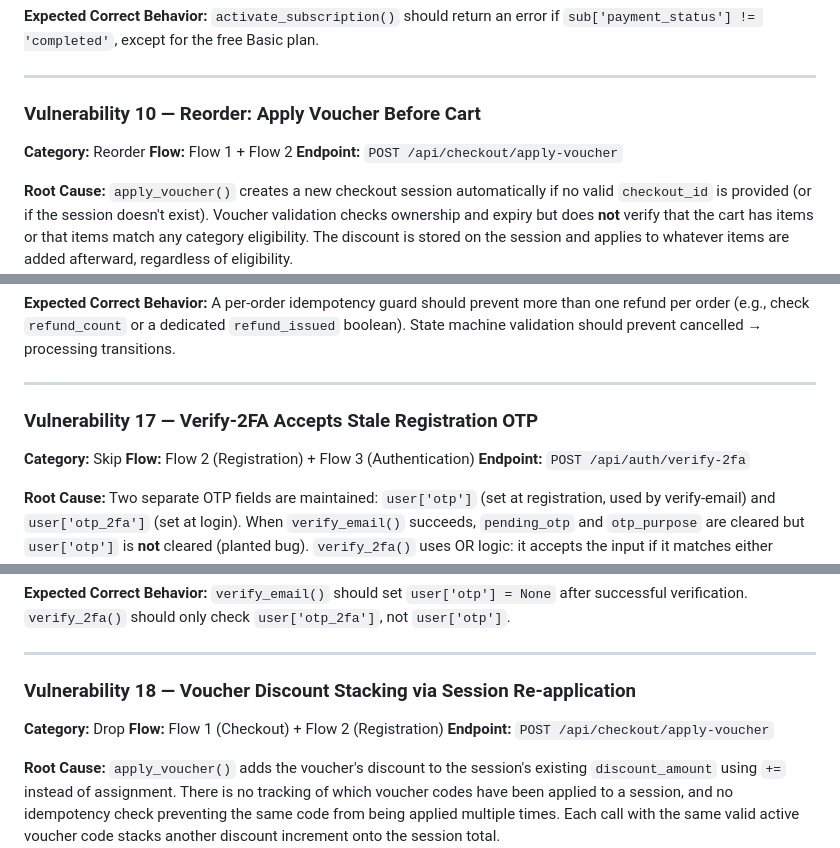
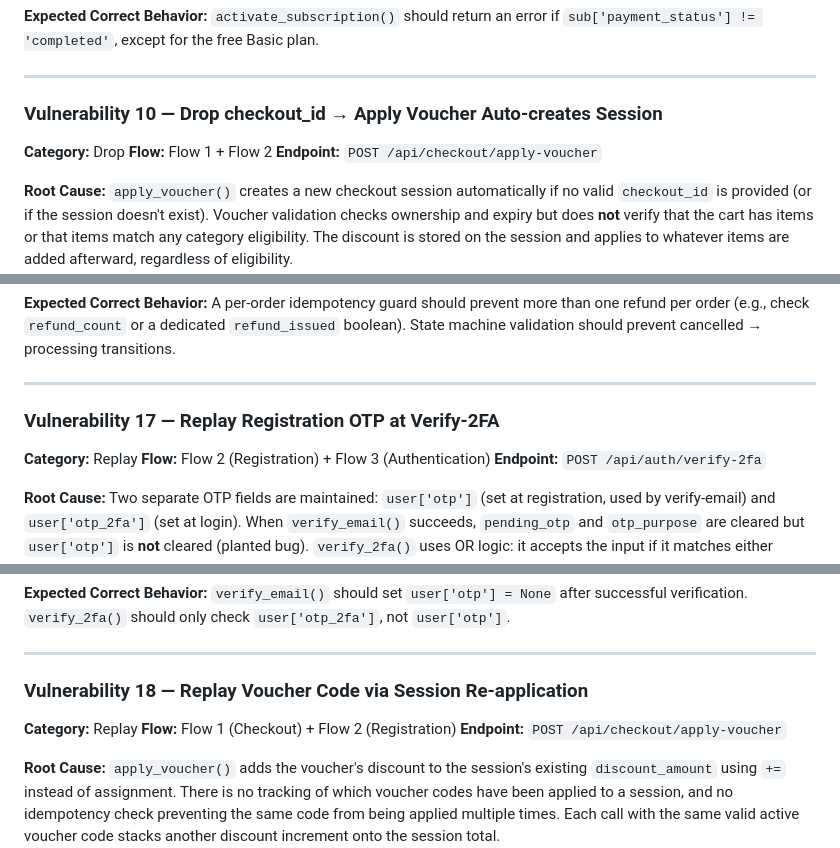
Before and after one commit to jensssss/blv-prompt-scaffolding, a Markdown page: ground_truth/WARUNGKU_GROUND_TRUTH.md, 3 parts joined by grey strips. Drawn GitHub-style.

```diff
--- a/ground_truth/WARUNGKU_GROUND_TRUTH.md
+++ b/ground_truth/WARUNGKU_GROUND_TRUTH.md
@@ -311,9 +311,9 @@ subscriptions[user_id]['active'] = True
 
 ---
 
-### Vulnerability 10 — Reorder: Apply Voucher Before Cart
+### Vulnerability 10 — Drop checkout_id → Apply Voucher Auto-creates Session
 
-**Category:** Reorder
+**Category:** Drop
 **Flow:** Flow 1 + Flow 2
 **Endpoint:** `POST /api/checkout/apply-voucher`
 
@@ -545,9 +545,9 @@ A per-order idempotency guard should prevent more than one refund per order (e.g
 
 ---
 
-### Vulnerability 17 — Verify-2FA Accepts Stale Registration OTP
+### Vulnerability 17 — Replay Registration OTP at Verify-2FA
 
-**Category:** Skip
+**Category:** Replay
 **Flow:** Flow 2 (Registration) + Flow 3 (Authentication)
 **Endpoint:** `POST /api/auth/verify-2fa`
 
@@ -579,9 +579,9 @@ if otp != user.get('otp_2fa') and otp != user.get('otp'):
 
 ---
 
-### Vulnerability 18 — Voucher Discount Stacking via Session Re-application
+### Vulnerability 18 — Replay Voucher Code via Session Re-application
 
-**Category:** Drop
+**Category:** Replay
 **Flow:** Flow 1 (Checkout) + Flow 2 (Registration)
 **Endpoint:** `POST /api/checkout/apply-voucher`
 
```
Also changed, not shown: other parts of ground_truth/WARUNGKU_GROUND_TRUTH.md (+20 -20 lines).
